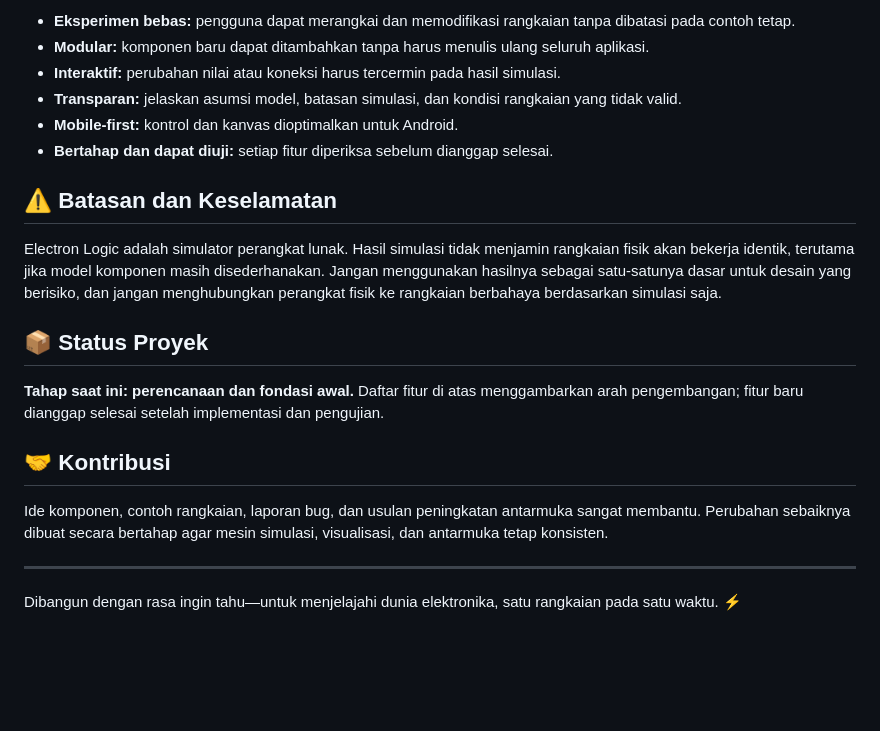
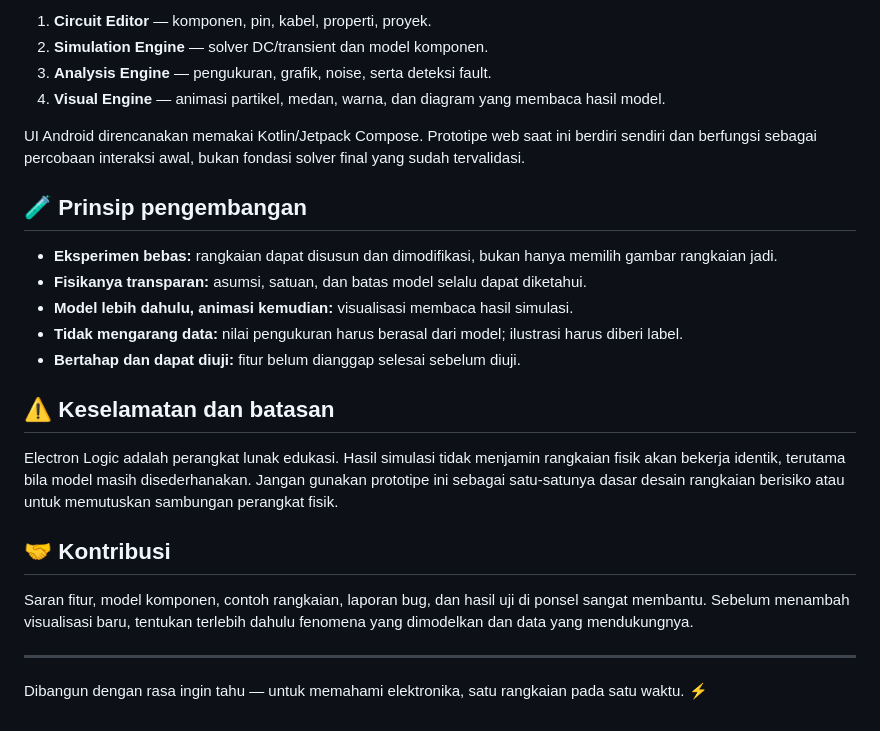
Before and after one commit to MazBayID/electron_logic, a Markdown page: README.md, the part around one of its changes. GitHub-like rendering; blank space fills up the shorter version.

```diff
--- a/README.md
+++ b/README.md
@@ -96,23 +119,27 @@ Roadmap ini adalah rencana awal, bukan klaim bahwa fitur-fitur tersebut sudah te
 
-- **Eksperimen bebas:** pengguna dapat merangkai dan memodifikasi rangkaian tanpa dibatasi pada contoh tetap.
-- **Modular:** komponen baru dapat ditambahkan tanpa harus menulis ulang seluruh aplikasi.
-- **Interaktif:** perubahan nilai atau koneksi harus tercermin pada hasil simulasi.
-- **Transparan:** jelaskan asumsi model, batasan simulasi, dan kondisi rangkaian yang tidak valid.
-- **Mobile-first:** kontrol dan kanvas dioptimalkan untuk Android.
-- **Bertahap dan dapat diuji:** setiap fitur diperiksa sebelum dianggap selesai.
+1. **Circuit Editor** — komponen, pin, kabel, properti, proyek.
+2. **Simulation Engine** — solver DC/transient dan model komponen.
+3. **Analysis Engine** — pengukuran, grafik, noise, serta deteksi fault.
+4. **Visual Engine** — animasi partikel, medan, warna, dan diagram yang membaca hasil model.
 
-## ⚠️ Batasan dan Keselamatan
+UI Android direncanakan memakai Kotlin/Jetpack Compose. Prototipe web saat ini berdiri sendiri dan berfungsi sebagai percobaan interaksi awal, bukan fondasi solver final yang sudah tervalidasi.
 
-Electron Logic adalah simulator perangkat lunak. Hasil simulasi tidak menjamin rangkaian fisik akan bekerja identik, terutama jika model komponen masih disederhanakan. Jangan menggunakan hasilnya sebagai satu-satunya dasar untuk desain yang berisiko, dan jangan menghubungkan perangkat fisik ke rangkaian berbahaya berdasarkan simulasi saja.
+## 🧪 Prinsip pengembangan
 
-## 📦 Status Proyek
+- **Eksperimen bebas:** rangkaian dapat disusun dan dimodifikasi, bukan hanya memilih gambar rangkaian jadi.
+- **Fisikanya transparan:** asumsi, satuan, dan batas model selalu dapat diketahui.
+- **Model lebih dahulu, animasi kemudian:** visualisasi membaca hasil simulasi.
+- **Tidak mengarang data:** nilai pengukuran harus berasal dari model; ilustrasi harus diberi label.
+- **Bertahap dan dapat diuji:** fitur belum dianggap selesai sebelum diuji.
 
-**Tahap saat ini: perencanaan dan fondasi awal.** Daftar fitur di atas menggambarkan arah pengembangan; fitur baru dianggap selesai setelah implementasi dan pengujian.
+## ⚠️ Keselamatan dan batasan
+
+Electron Logic adalah perangkat lunak edukasi. Hasil simulasi tidak menjamin rangkaian fisik akan bekerja identik, terutama bila model masih disederhanakan. Jangan gunakan prototipe ini sebagai satu-satunya dasar desain rangkaian berisiko atau untuk memutuskan sambungan perangkat fisik.
 
 ## 🤝 Kontribusi
 
-Ide komponen, contoh rangkaian, laporan bug, dan usulan peningkatan antarmuka sangat membantu. Perubahan sebaiknya dibuat secara bertahap agar mesin simulasi, visualisasi, dan antarmuka tetap konsisten.
+Saran fitur, model komponen, contoh rangkaian, laporan bug, dan hasil uji di ponsel sangat membantu. Sebelum menambah visualisasi baru, tentukan terlebih dahulu fenomena yang dimodelkan dan data yang mendukungnya.
 
 ---
 
-Dibangun dengan rasa ingin tahu—untuk menjelajahi dunia elektronika, satu rangkaian pada satu waktu. ⚡
+Dibangun dengan rasa ingin tahu — untuk memahami elektronika, satu rangkaian pada satu waktu. ⚡
```
Also changed, not shown: other parts of README.md (+89 -66 lines).
